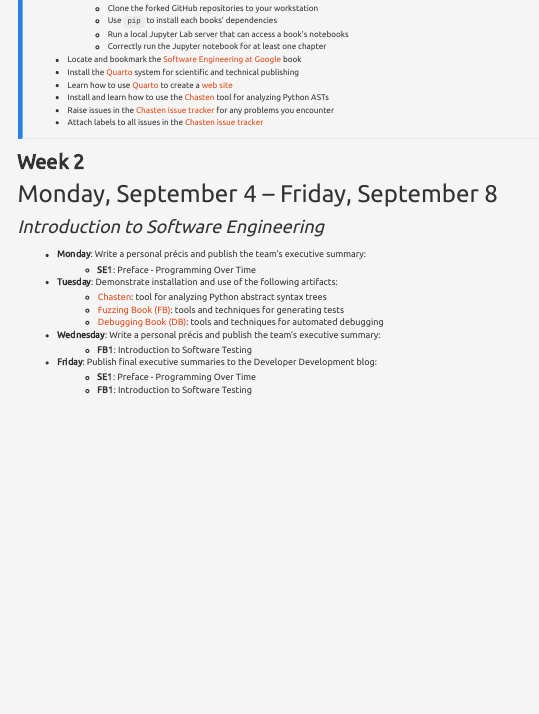
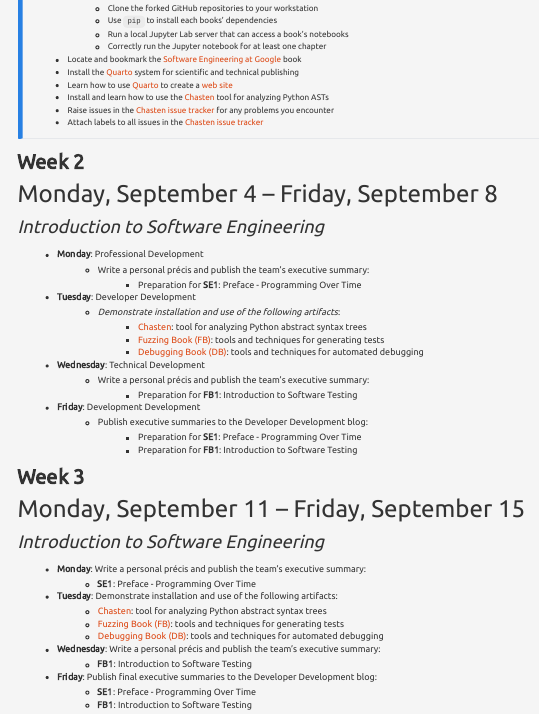
Before and after one commit to TeamDevDev/www.developerdevelopment.com, a Quarto document (schedule/index.qmd): the page in a window 1100 px wide, from 330 px down. Rendered offline with R 4.5, knitr and Pandoc in place of Quarto, with nearby package versions; menus at the side of the page are left out.

Commit message:
fix: Revise the nesting and labels in schedule/index.qmd.

```diff
--- a/schedule/index.qmd
+++ b/schedule/index.qmd
@@ -45,6 +45,28 @@
 
 #### *Introduction to Software Engineering*
 
+- **Monday**: Professional Development
+  - Write a personal précis and publish the team's executive summary:
+    - Preparation for **SE1**: Preface - Programming Over Time
+- **Tuesday**: Developer Development
+  - *Demonstrate installation and use of the following artifacts*:
+    - [Chasten](https://github.com/AstuteSource/chasten): tool for analyzing Python abstract syntax trees
+    - [Fuzzing Book (FB)](https://www.fuzzingbook.org/): tools and techniques for generating tests
+    - [Debugging Book (DB)](https://www.debuggingbook.org/): tools and techniques for automated debugging
+- **Wednesday**: Technical Development
+    - Write a personal précis and publish the team's executive summary:
+        - Preparation for **FB1**: Introduction to Software Testing
+- **Friday**: Development Development
+    - Publish executive summaries to the Developer Development blog:
+        - Preparation for **SE1**: Preface - Programming Over Time
+        - Preparation for **FB1**: Introduction to Software Testing
+
+## Week 3
+
+### Monday, September 11 -- Friday, September 15
+
+#### *Introduction to Software Engineering*
+
 - **Monday**: Write a personal précis and publish the team's executive summary:
   - **SE1**: Preface - Programming Over Time
 - **Tuesday**: Demonstrate installation and use of the following artifacts:
```
